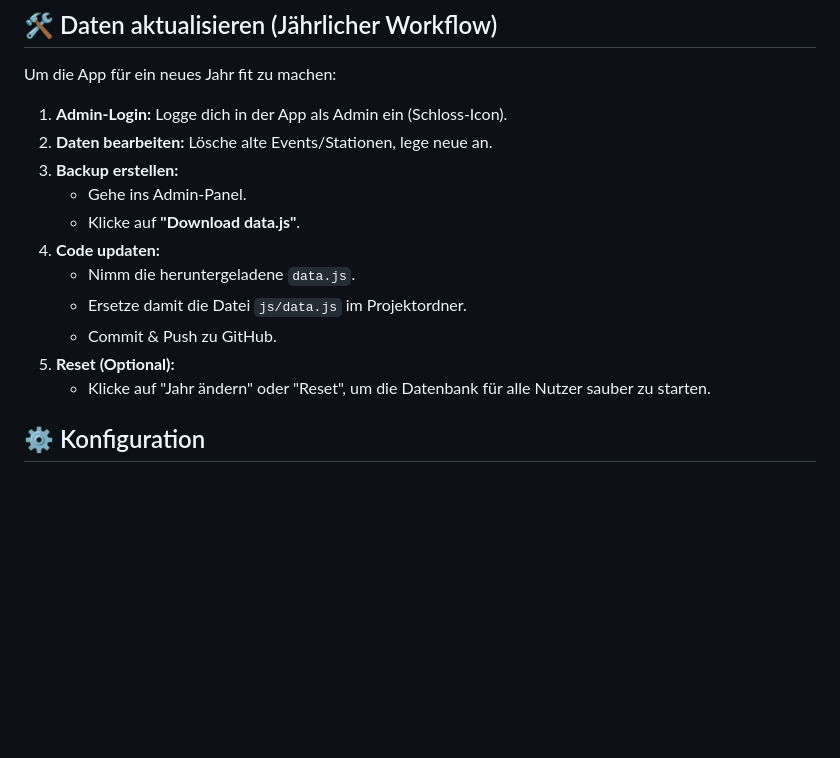
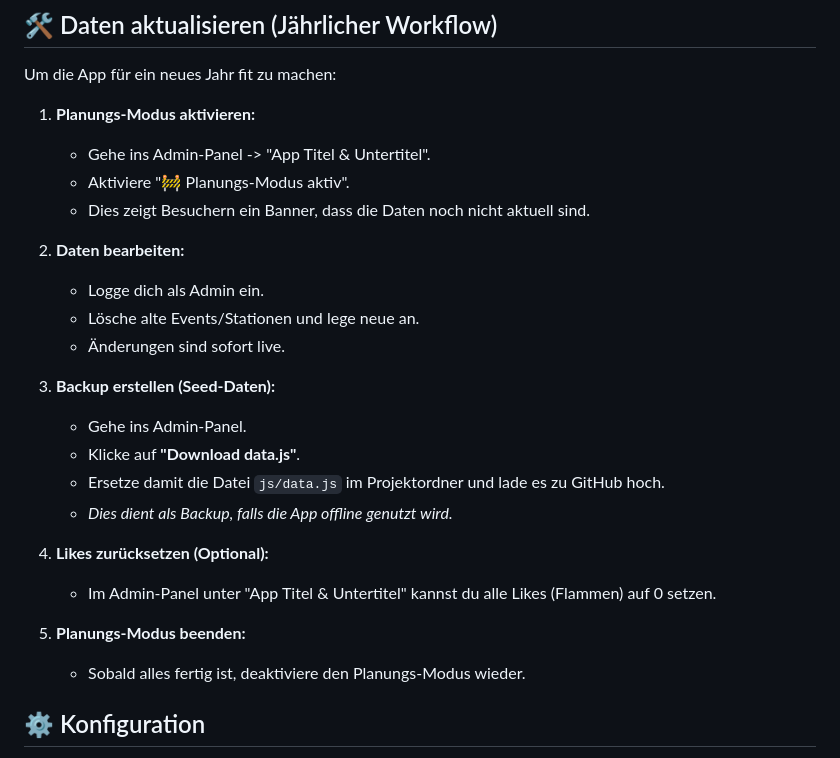
Before and after one commit to Schello805/Lichternacht, a Markdown page: README.md, the part around the change. Drawn GitHub-style; blank space fills up the shorter version.

Commit message:
Update README workflow: Add Planning Mode, remove deprecated steps

```diff
--- a/README.md
+++ b/README.md
@@ -84,17 +84,27 @@ Die generierte Datei liegt unter `dist/output.css`.
 
 Um die App für ein neues Jahr fit zu machen:
 
-1.  **Admin-Login:** Logge dich in der App als Admin ein (Schloss-Icon).
-2.  **Daten bearbeiten:** Lösche alte Events/Stationen, lege neue an.
-3.  **Backup erstellen:**
+1.  **Planungs-Modus aktivieren:**
+    *   Gehe ins Admin-Panel -> "App Titel & Untertitel".
+    *   Aktiviere "🚧 Planungs-Modus aktiv".
+    *   Dies zeigt Besuchern ein Banner, dass die Daten noch nicht aktuell sind.
+
+2.  **Daten bearbeiten:**
+    *   Logge dich als Admin ein.
+    *   Lösche alte Events/Stationen und lege neue an.
+    *   Änderungen sind sofort live.
+
+3.  **Backup erstellen (Seed-Daten):**
     *   Gehe ins Admin-Panel.
     *   Klicke auf **"Download data.js"**.
-4.  **Code updaten:**
-    *   Nimm die heruntergeladene `data.js`.
-    *   Ersetze damit die Datei `js/data.js` im Projektordner.
-    *   Commit & Push zu GitHub.
-5.  **Reset (Optional):**
-    *   Klicke auf "Jahr ändern" oder "Reset", um die Datenbank für alle Nutzer sauber zu starten.
+    *   Ersetze damit die Datei `js/data.js` im Projektordner und lade es zu GitHub hoch.
+    *   *Dies dient als Backup, falls die App offline genutzt wird.*
+
+4.  **Likes zurücksetzen (Optional):**
+    *   Im Admin-Panel unter "App Titel & Untertitel" kannst du alle Likes (Flammen) auf 0 setzen.
+
+5.  **Planungs-Modus beenden:**
+    *   Sobald alles fertig ist, deaktiviere den Planungs-Modus wieder.
 
 ## ⚙️ Konfiguration
 
```
